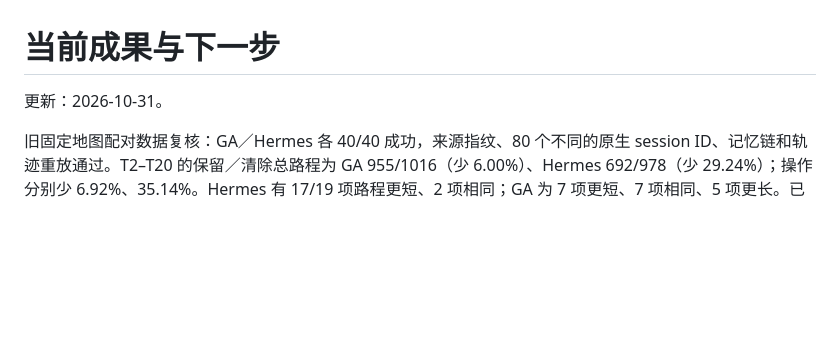
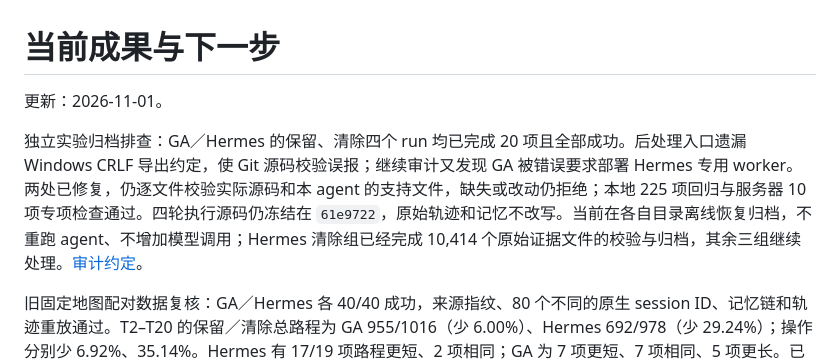
Before and after one commit to dd3xp/memorybenchmark, a Markdown page: PROGRESS.md, the part around the change. GitHub-like rendering; blank space fills up the shorter version.

Commit message:
Record completed independent tasks and offline archive repair status

```diff
--- a/PROGRESS.md
+++ b/PROGRESS.md
@@ -1,6 +1,8 @@
 # 当前成果与下一步
 
-更新：2026-10-31。
+更新：2026-11-01。
+
+独立实验归档排查：GA／Hermes 的保留、清除四个 run 均已完成 20 项且全部成功。后处理入口遗漏 Windows CRLF 导出约定，使 Git 源码校验误报；继续审计又发现 GA 被错误要求部署 Hermes 专用 worker。两处已修复，仍逐文件校验实际源码和本 agent 的支持文件，缺失或改动仍拒绝；本地 225 项回归与服务器 10 项专项检查通过。四轮执行源码仍冻结在 `61e9722`，原始轨迹和记忆不改写。当前在各自目录离线恢复归档，不重跑 agent、不增加模型调用；Hermes 清除组已经完成 10,414 个原始证据文件的校验与归档，其余三组继续处理。[审计约定](docs/INDEPENDENT_EXPERIMENTS.md)。
 
 旧固定地图配对数据复核：GA／Hermes 各 40/40 成功，来源指纹、80 个不同的原生 session ID、记忆链和轨迹重放通过。T2–T20 的保留／清除总路程为 GA 955/1016（少 6.00%）、Hermes 692/978（少 29.24%）；操作分别少 6.92%、35.14%。Hermes 有 17/19 项路程更短、2 项相同；GA 为 7 项更短、7 项相同、5 项更长。已有匹配经验的阶段，Hermes 首选正确 36/36，清除 12/36；GA 为 15/37 对 13/37。
 
```
